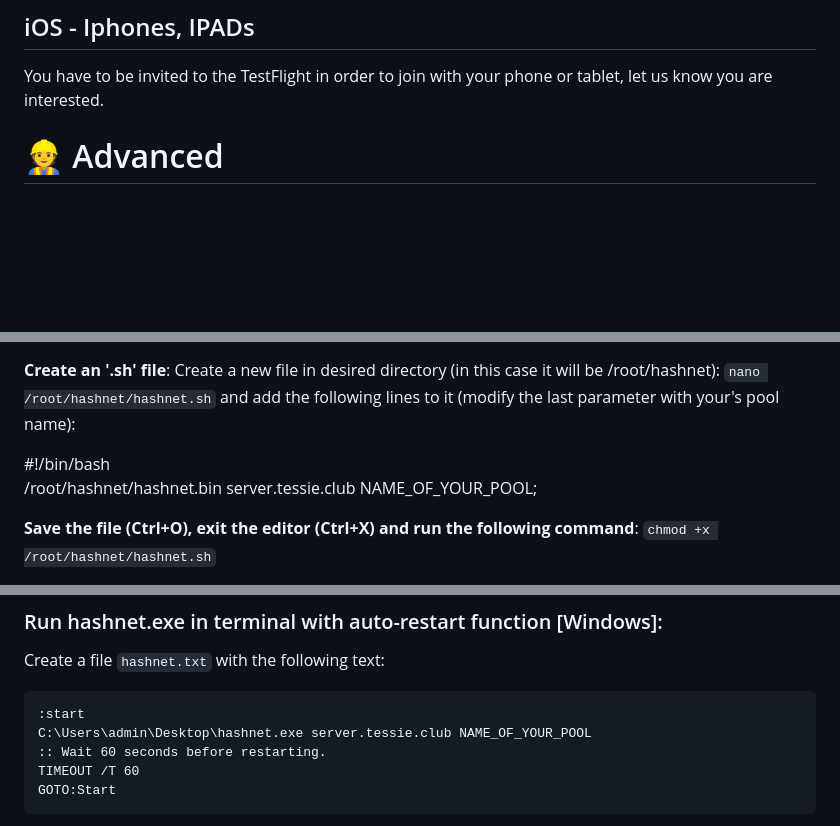
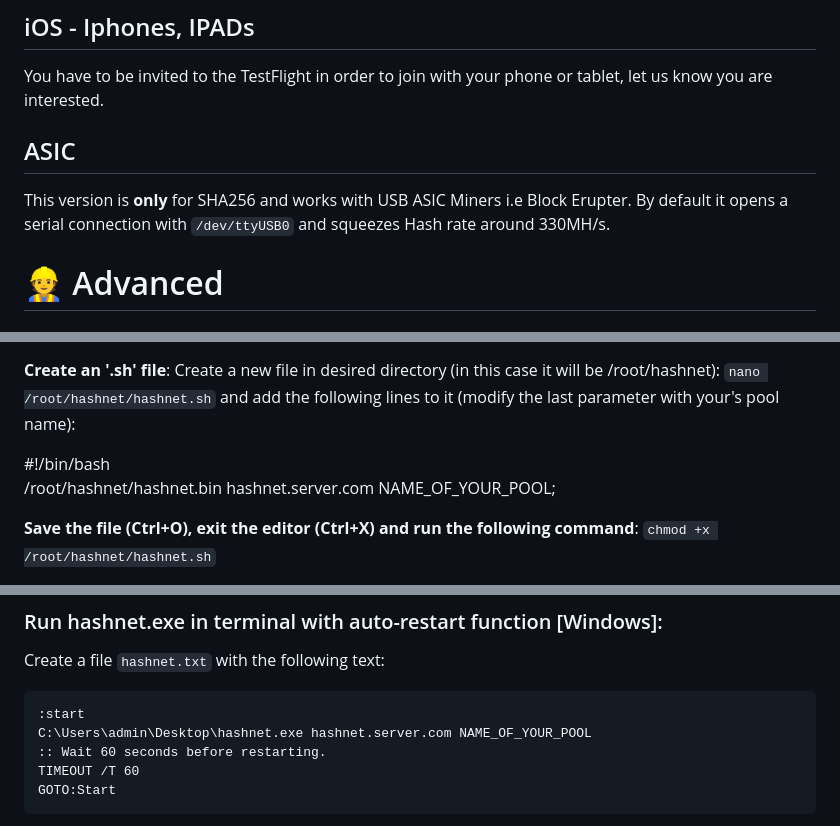
Before and after one commit to invpe/HashNet, a Markdown page: Release/README.md, 3 parts joined by grey strips. Rendered like a GitHub page; blank space fills up the shorter version.

````diff
--- a/Release/README.md
+++ b/Release/README.md
@@ -30,6 +30,12 @@ Example: `while true; do ./hashnet.bin YOUR_HASHNET_SERVER_DOT_COM MY_RIG1;done`
 ## iOS - Iphones, IPADs
 
 You have to be invited to the TestFlight in order to join with your phone or tablet, let us know you are interested.
+
+## ASIC
+
+This version is **only** for SHA256 and works with USB ASIC Miners i.e Block Erupter.
+By default it opens a serial connection with `/dev/ttyUSB0` and squeezes Hash rate around 330MH/s.
+
 
 # 👷 Advanced
 
@@ -92,7 +98,7 @@ then run: `chmod +x /root/hashnet/hashnet.bin`
 **Create an '.sh' file**: Create a new file in desired directory (in this case it will be /root/hashnet): `nano /root/hashnet/hashnet.sh` and add the following lines to it (modify the last parameter with your's pool name):
 
 #!/bin/bash
-/root/hashnet/hashnet.bin server.tessie.club NAME_OF_YOUR_POOL;
+/root/hashnet/hashnet.bin hashnet.server.com NAME_OF_YOUR_POOL;
 
 **Save the file (Ctrl+O), exit the editor (Ctrl+X) and run the following command**:
 `chmod +x /root/hashnet/hashnet.sh`
@@ -134,7 +140,7 @@ Logs can be monitored via `journalctl -u hashnet.service -n 20` where after -n y
 Create a file `hashnet.txt` with the following text:
 ```
 :start
-C:\Users\admin\Desktop\hashnet.exe server.tessie.club NAME_OF_YOUR_POOL
+C:\Users\admin\Desktop\hashnet.exe hashnet.server.com NAME_OF_YOUR_POOL
 :: Wait 60 seconds before restarting.
 TIMEOUT /T 60
 GOTO:Start
````
